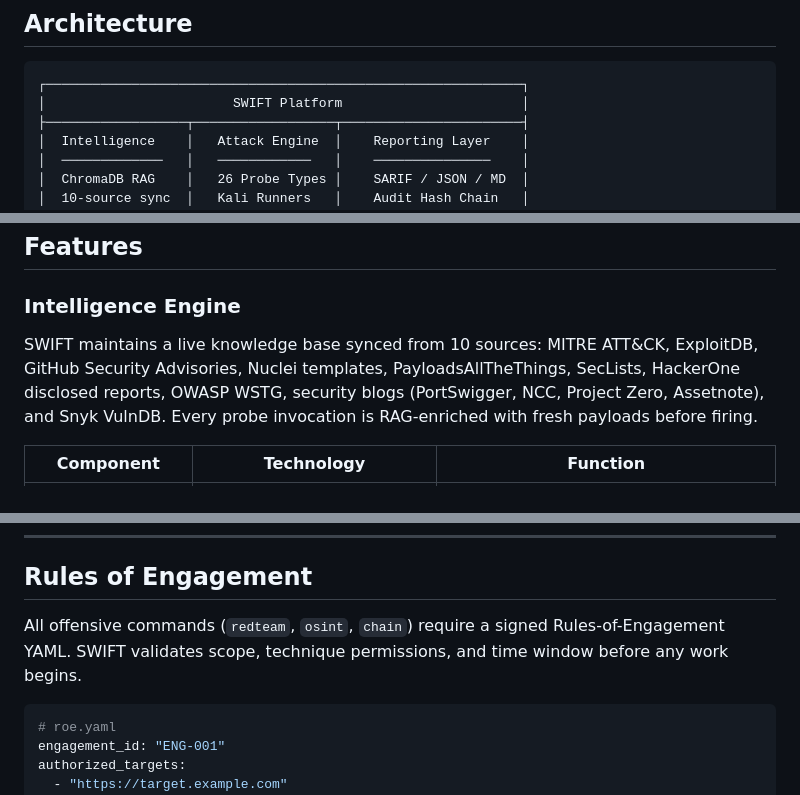
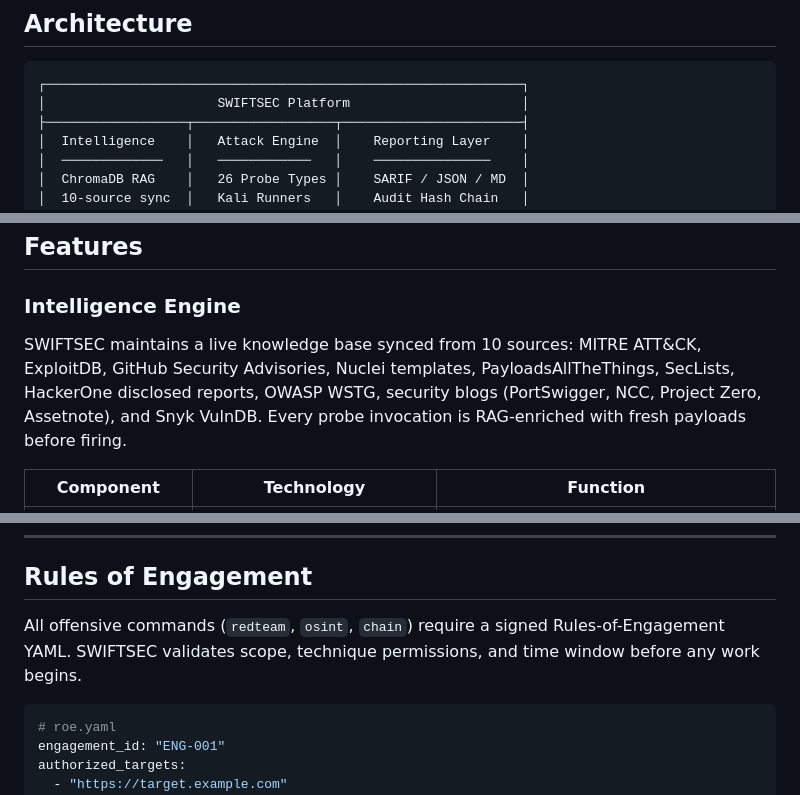
Before and after one commit to jellaharshith/SWIFT, a Markdown page: README.md, 3 parts joined by grey strips. Drawn GitHub-style.

````diff
--- a/README.md
+++ b/README.md
@@ -51,7 +51,7 @@ SWIFT is a professional-grade, AI-powered red-team automation platform built for
 
 ```
 ┌─────────────────────────────────────────────────────────────┐
-│                        SWIFT Platform                       │
+│                      SWIFTSEC Platform                      │
 ├──────────────────┬──────────────────┬───────────────────────┤
 │  Intelligence    │   Attack Engine  │    Reporting Layer    │
 │  ─────────────   │   ────────────   │    ───────────────    │
@@ -73,7 +73,7 @@ SWIFT is a professional-grade, AI-powered red-team automation platform built for
 
 ### Intelligence Engine
 
-SWIFT maintains a live knowledge base synced from 10 sources: MITRE ATT&CK, ExploitDB, GitHub Security Advisories, Nuclei templates, PayloadsAllTheThings, SecLists, HackerOne disclosed reports, OWASP WSTG, security blogs (PortSwigger, NCC, Project Zero, Assetnote), and Snyk VulnDB. Every probe invocation is RAG-enriched with fresh payloads before firing.
+SWIFTSEC maintains a live knowledge base synced from 10 sources: MITRE ATT&CK, ExploitDB, GitHub Security Advisories, Nuclei templates, PayloadsAllTheThings, SecLists, HackerOne disclosed reports, OWASP WSTG, security blogs (PortSwigger, NCC, Project Zero, Assetnote), and Snyk VulnDB. Every probe invocation is RAG-enriched with fresh payloads before firing.
 
 | Component | Technology | Function |
 |-----------|-----------|---------|
@@ -243,7 +243,7 @@ swiftsec wizard
 
 ## Rules of Engagement
 
-All offensive commands (`redteam`, `osint`, `chain`) require a signed Rules-of-Engagement YAML. SWIFT validates scope, technique permissions, and time window before any work begins.
+All offensive commands (`redteam`, `osint`, `chain`) require a signed Rules-of-Engagement YAML. SWIFTSEC validates scope, technique permissions, and time window before any work begins.
 
 ```yaml
 # roe.yaml
````
Also changed, not shown: other parts of README.md (+10 -10 lines).
